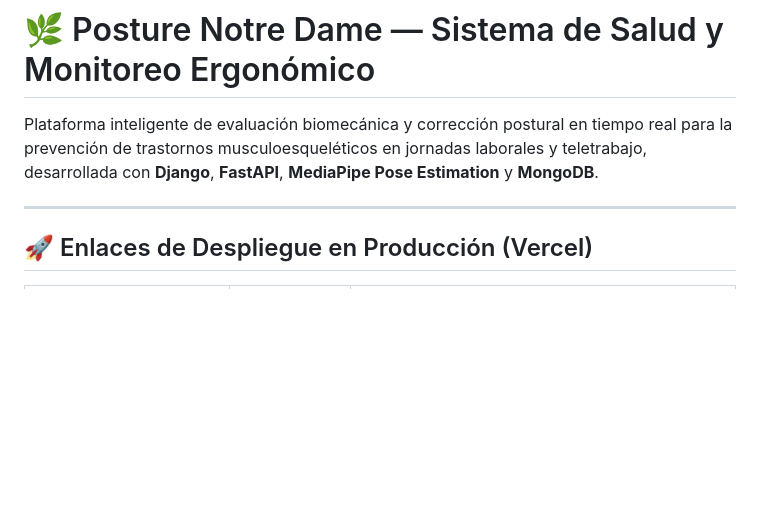
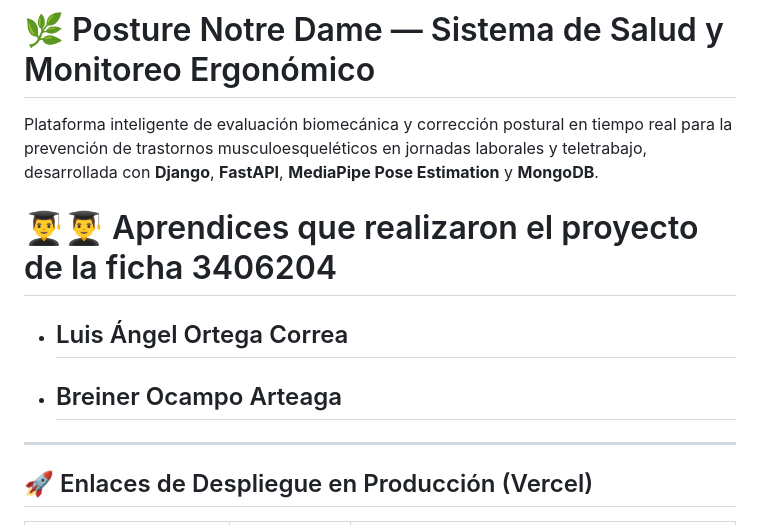
Before and after one commit to LuisOrCo/Posture-Notre-Dame, a Markdown page: README.md, the part around the change. Drawn GitHub-style; blank space fills up the shorter version.

Commit message:
docs: Modificar el README.MD

```diff
--- a/README.md
+++ b/README.md
@@ -1,6 +1,11 @@
 # 🌿 Posture Notre Dame — Sistema de Salud y Monitoreo Ergonómico
 
 Plataforma inteligente de evaluación biomecánica y corrección postural en tiempo real para la prevención de trastornos musculoesqueléticos en jornadas laborales y teletrabajo, desarrollada con **Django**, **FastAPI**, **MediaPipe Pose Estimation** y **MongoDB**.
+
+# 👨‍🎓👨‍🎓 Aprendices que realizaron el proyecto de la ficha 3406204
+
+* ## Luis Ángel Ortega Correa
+* ## Breiner Ocampo Arteaga
 
 ---
 
```
